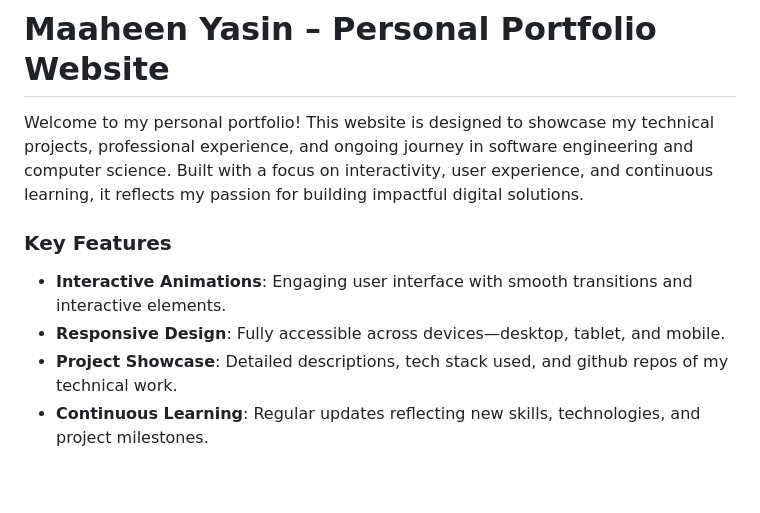
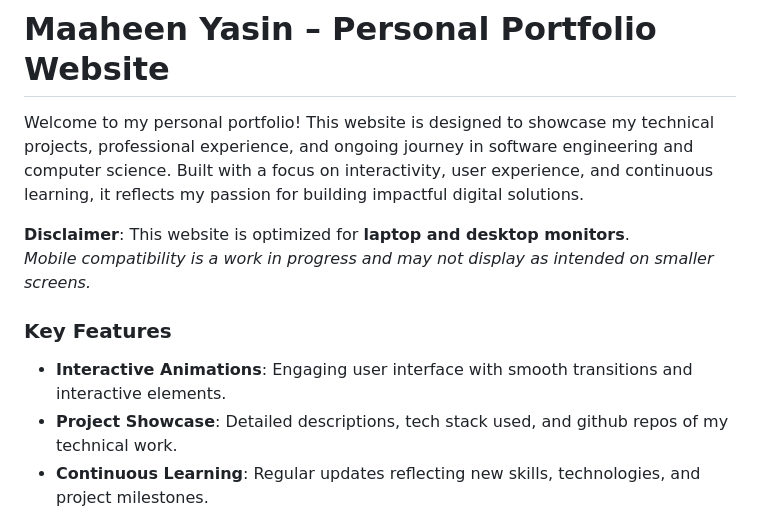
Before and after one commit to Maaheen11/Maaheen11.github.io, a Markdown page: README.md, the part around the change. Drawn GitHub-style; blank space fills up the shorter version.

```diff
--- a/README.md
+++ b/README.md
@@ -2,11 +2,12 @@
 
 Welcome to my personal portfolio! This website is designed to showcase my technical projects, professional experience, and ongoing journey in software engineering and computer science. Built with a focus on interactivity, user experience, and continuous learning, it reflects my passion for building impactful digital solutions.
 
+**Disclaimer**: This website is optimized for **laptop and desktop monitors**.
+*Mobile compatibility is a work in progress and may not display as intended on smaller screens.*
 
 ### Key Features
 
 - **Interactive Animations**: Engaging user interface with smooth transitions and interactive elements.
-- **Responsive Design**: Fully accessible across devices—desktop, tablet, and mobile.
 - **Project Showcase**: Detailed descriptions, tech stack used, and github repos of my technical work.
 - **Continuous Learning**: Regular updates reflecting new skills, technologies, and project milestones.
 
```
